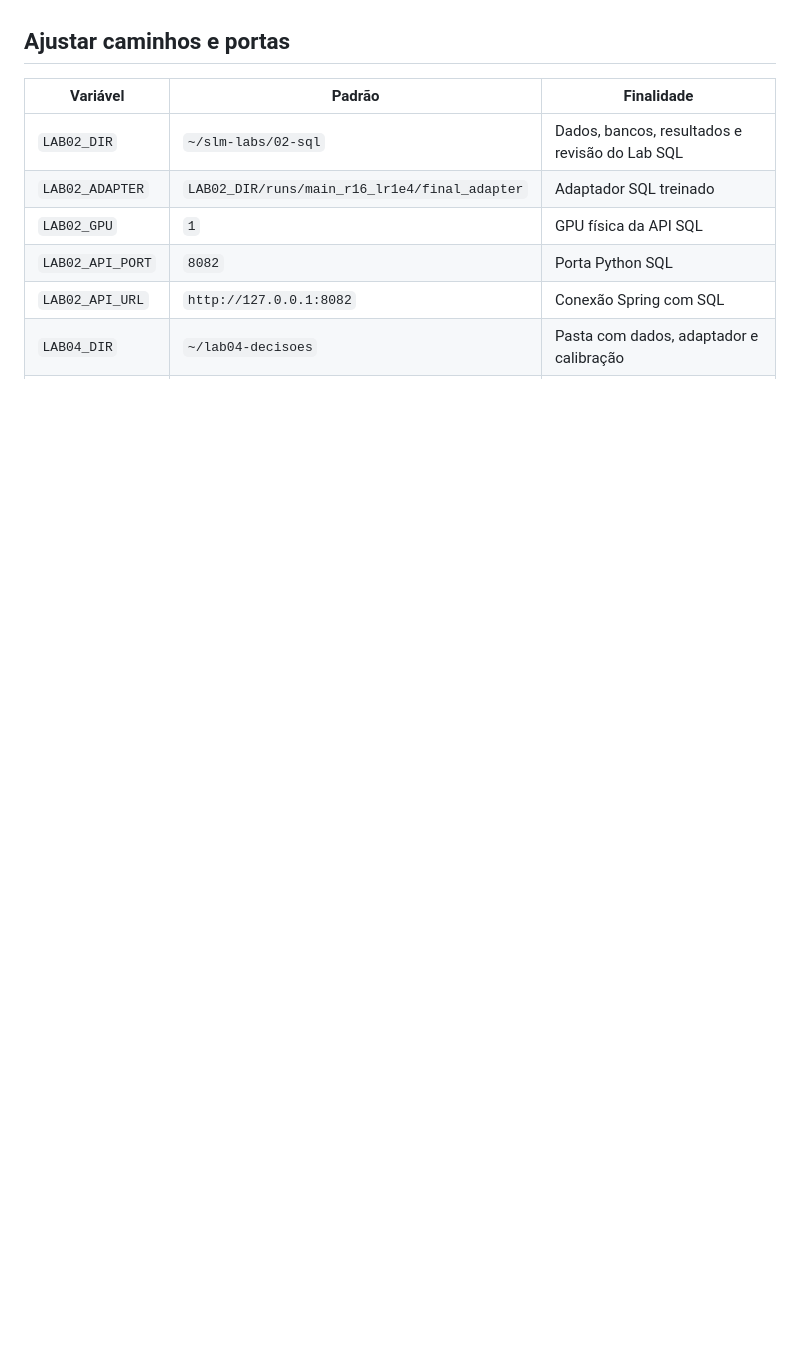
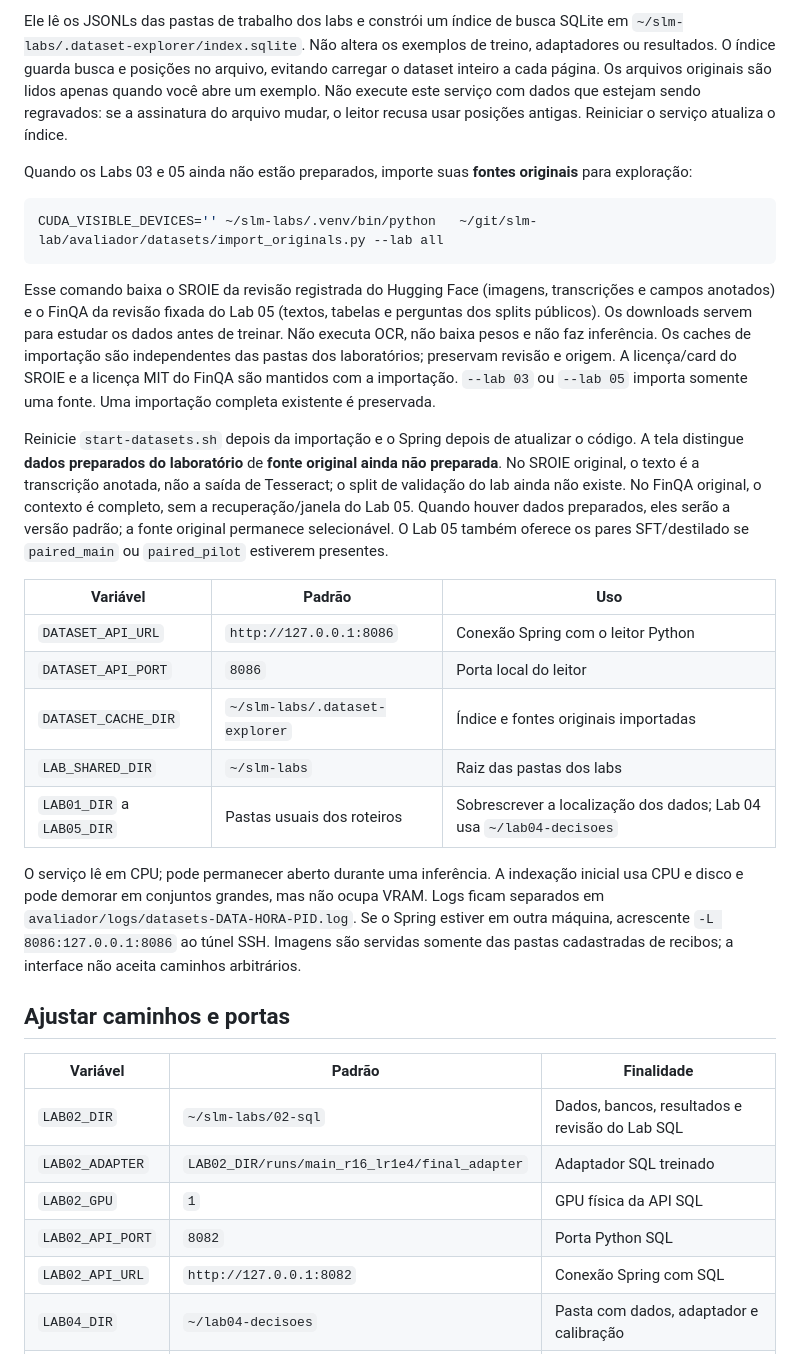
Before and after one commit to damico/slm-lab, a Markdown page: avaliador/README.md, the part around one of its changes. GitHub-like rendering; blank space fills up the shorter version.

````diff
--- a/avaliador/README.md
+++ b/avaliador/README.md
@@ -58,3 +72,24 @@ SQL ocupa cerca de 2,6 GiB da GPU 1 e decisões cerca de 2 GiB da GPU 0 nesta m
+Ele lê os JSONLs das pastas de trabalho dos labs e constrói um índice de busca SQLite em `~/slm-labs/.dataset-explorer/index.sqlite`. Não altera os exemplos de treino, adaptadores ou resultados. O índice guarda busca e posições no arquivo, evitando carregar o dataset inteiro a cada página. Os arquivos originais são lidos apenas quando você abre um exemplo. Não execute este serviço com dados que estejam sendo regravados: se a assinatura do arquivo mudar, o leitor recusa usar posições antigas. Reiniciar o serviço atualiza o índice.
+
+Quando os Labs 03 e 05 ainda não estão preparados, importe suas **fontes originais** para exploração:
+
+```bash
+CUDA_VISIBLE_DEVICES='' ~/slm-labs/.venv/bin/python   ~/git/slm-lab/avaliador/datasets/import_originals.py --lab all
+```
+
+Esse comando baixa o SROIE da revisão registrada do Hugging Face (imagens, transcrições e campos anotados) e o FinQA da revisão fixada do Lab 05 (textos, tabelas e perguntas dos splits públicos). Os downloads servem para estudar os dados antes de treinar. Não executa OCR, não baixa pesos e não faz inferência. Os caches de importação são independentes das pastas dos laboratórios; preservam revisão e origem. A licença/card do SROIE e a licença MIT do FinQA são mantidos com a importação. `--lab 03` ou `--lab 05` importa somente uma fonte. Uma importação completa existente é preservada.
+
+Reinicie `start-datasets.sh` depois da importação e o Spring depois de atualizar o código. A tela distingue **dados preparados do laboratório** de **fonte original ainda não preparada**. No SROIE original, o texto é a transcrição anotada, não a saída de Tesseract; o split de validação do lab ainda não existe. No FinQA original, o contexto é completo, sem a recuperação/janela do Lab 05. Quando houver dados preparados, eles serão a versão padrão; a fonte original permanece selecionável. O Lab 05 também oferece os pares SFT/destilado se `paired_main` ou `paired_pilot` estiverem presentes.
+
+| Variável | Padrão | Uso |
+|---|---|---|
+| `DATASET_API_URL` | `http://127.0.0.1:8086` | Conexão Spring com o leitor Python |
+| `DATASET_API_PORT` | `8086` | Porta local do leitor |
+| `DATASET_CACHE_DIR` | `~/slm-labs/.dataset-explorer` | Índice e fontes originais importadas |
+| `LAB_SHARED_DIR` | `~/slm-labs` | Raiz das pastas dos labs |
+| `LAB01_DIR` a `LAB05_DIR` | Pastas usuais dos roteiros | Sobrescrever a localização dos dados; Lab 04 usa `~/lab04-decisoes` |
+
+O serviço lê em CPU; pode permanecer aberto durante uma inferência. A indexação inicial usa CPU e disco e pode demorar em conjuntos grandes, mas não ocupa VRAM. Logs ficam separados em `avaliador/logs/datasets-DATA-HORA-PID.log`. Se o Spring estiver em outra máquina, acrescente `-L 8086:127.0.0.1:8086` ao túnel SSH. Imagens são servidas somente das pastas cadastradas de recibos; a interface não aceita caminhos arbitrários.
 
 ## Ajustar caminhos e portas
 
````
Also changed, not shown: other parts of avaliador/README.md (+14 -0 lines), README.md (+6 -0 lines), avaliador/docs/datasets.png (added), 16 other files.
